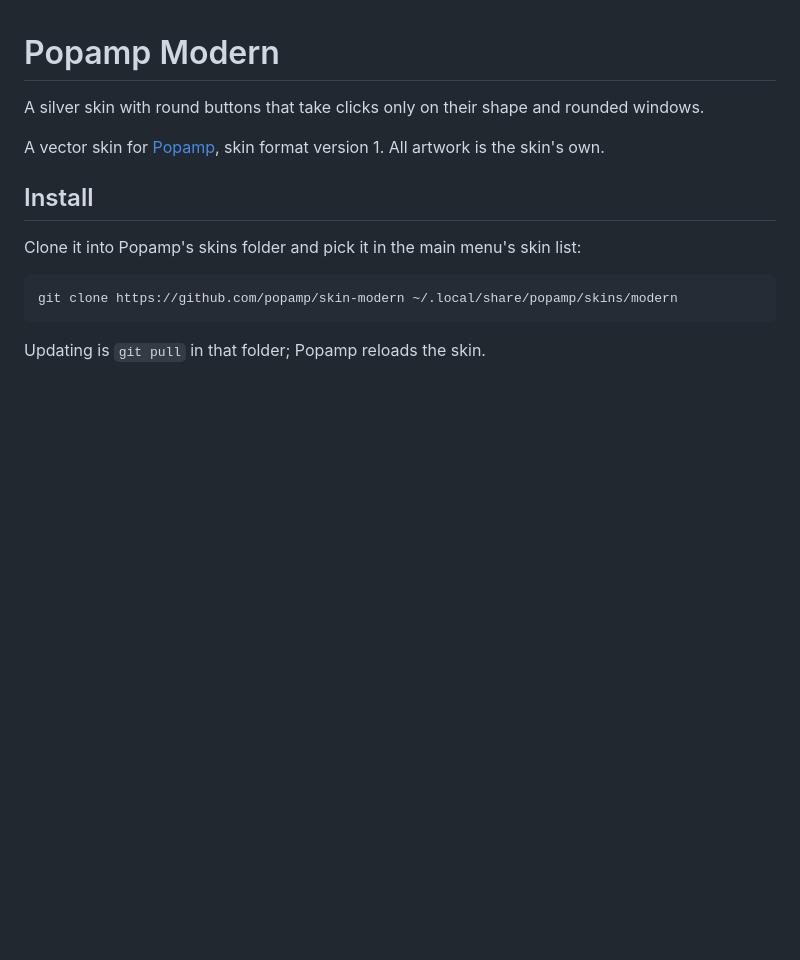
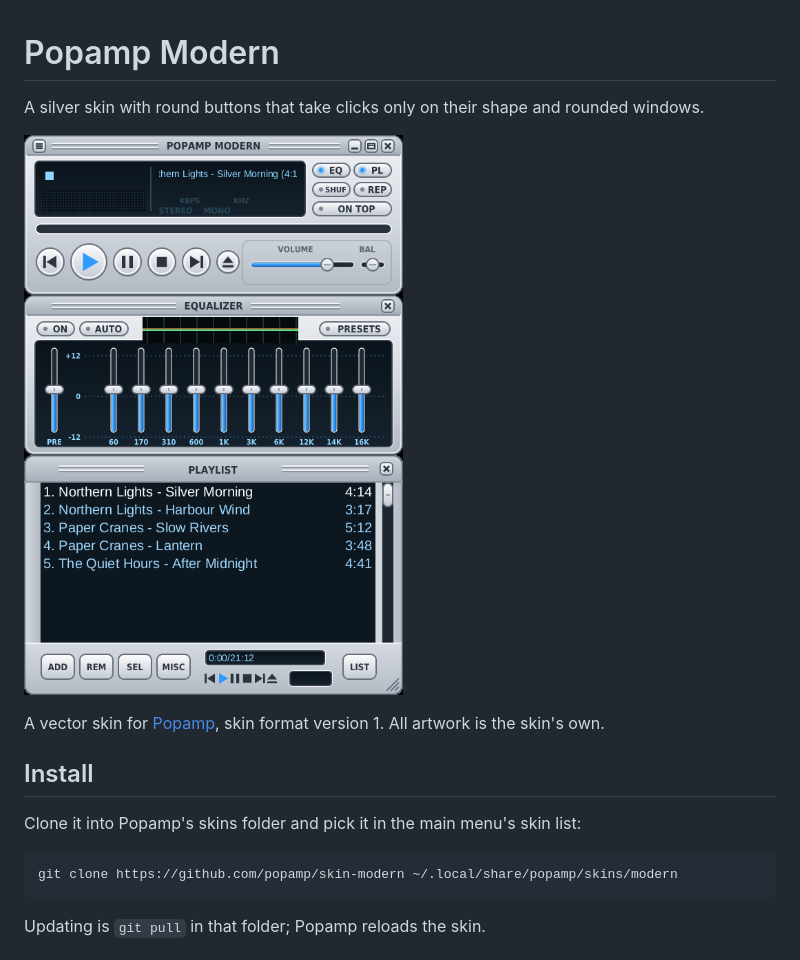
Before and after one commit to popamp/skin-modern, a Markdown page: README.md, the part around the change. Rendered like a GitHub page; pictures changed too: preview.png (added); blank space fills up the shorter version.

Commit message:
Show what the skin looks like in the README
preview.png is Popamp's own snapshot of the skin's windows at double
size (POPAMP_SNAPSHOT), with a playlist of made-up titles.

Co-Authored-By: Claude Opus 5.5 <noreply@anthropic.com>

```diff
--- a/README.md
+++ b/README.md
@@ -1,6 +1,8 @@
 # Popamp Modern
 
 A silver skin with round buttons that take clicks only on their shape and rounded windows.
+
+![Popamp Modern: main window, equalizer and playlist](preview.png)
 
 A vector skin for [Popamp](https://github.com/popamp/popamp), skin format
 version 1. All artwork is the skin's own.
```
